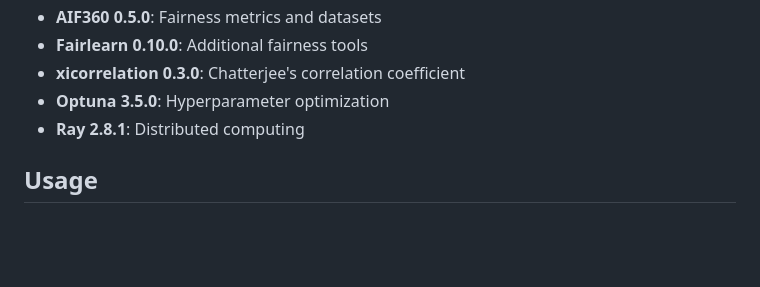
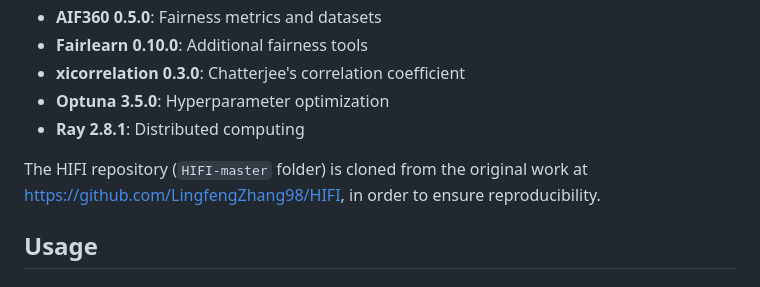
Before and after one commit to sabia-pesc/statistical-dependency-regularization, a Markdown page: README.md, the part around one of its changes. GitHub-like rendering; blank space fills up the shorter version.

```diff
--- a/README.md
+++ b/README.md
@@ -58,6 +78,8 @@ Hence, by directly penalizing proxy effects, SDR provides a principled and effec
 - **xicorrelation 0.3.0**: Chatterjee's correlation coefficient
 - **Optuna 3.5.0**: Hyperparameter optimization
 - **Ray 2.8.1**: Distributed computing
+
+The HIFI repository (`HIFI-master` folder) is cloned from the original work at https://github.com/LingfengZhang98/HIFI, in order to ensure reproducibility.
 
 ## Usage
 
```
Also changed, not shown: other parts of README.md (+27 -7 lines).
